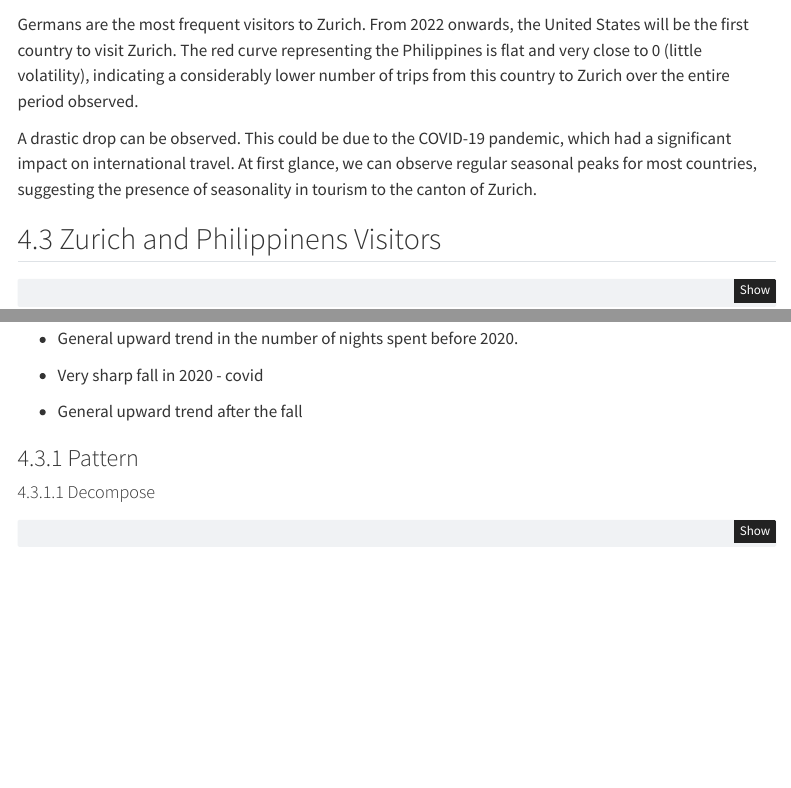
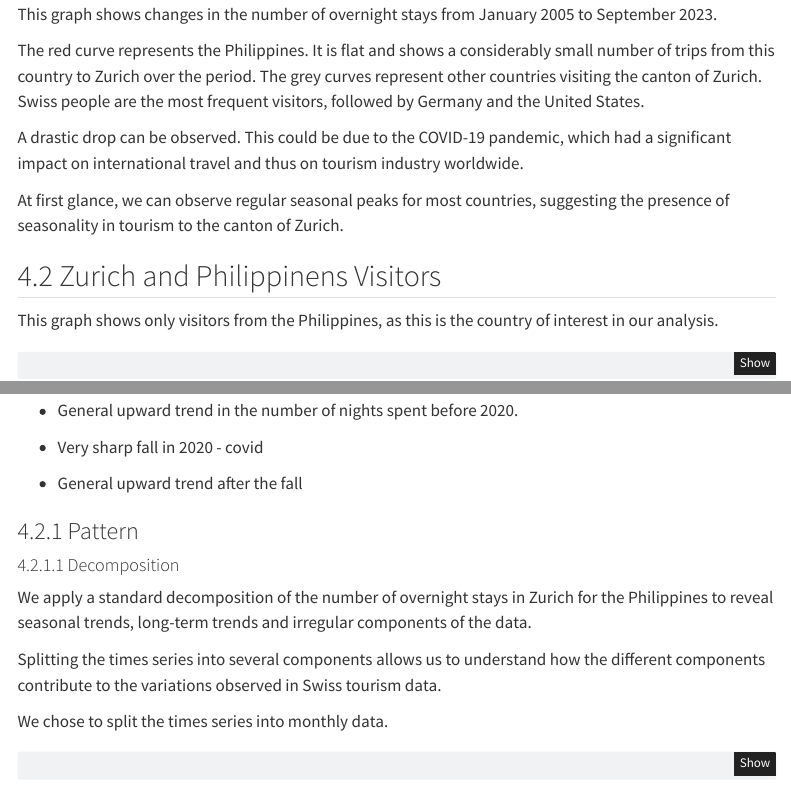
Before and after one commit to Ualh/swiss_tourism_forecast, a Quarto document (docs/index.qmd): the page in a window 1100 px wide, from 4690 px down before the commit and from 4600 px down after it, and a second part further down, joined at a grey line. Rendered offline with R 4.5, knitr and Pandoc in place of Quarto, with nearby package versions; some code elsewhere in the file could not run offline; menus at the side of the page are left out.

Commit message:
modifications_text_report

````diff
--- a/docs/index.qmd
+++ b/docs/index.qmd
@@ -254,15 +254,17 @@ interactive_plot <- interactive_plot %>%
 interactive_plot
 ```
 
-## Zurich and Philipines Visitors
+This graph shows changes in the number of overnight stays from January 2005 to September 2023.
 
-This graph shows changes in the number of overnight stays between January 2005 and September 2023.
+The red curve represents the Philippines. It is flat and shows a considerably small number of trips from this country to Zurich over the period. The grey curves represent other countries visiting the canton of Zurich. Swiss people are the most frequent visitors, followed by Germany and the United States.
 
-Germans are the most frequent visitors to Zurich. From 2022 onwards, the United States will be the first country to visit Zurich. The red curve representing the Philippines is flat and very close to 0 (little volatility), indicating a considerably lower number of trips from this country to Zurich over the entire period observed.
+A drastic drop can be observed. This could be due to the COVID-19 pandemic, which had a significant impact on international travel and thus on tourism industry worldwide.
 
-A drastic drop can be observed. This could be due to the COVID-19 pandemic, which had a significant impact on international travel. At first glance, we can observe regular seasonal peaks for most countries, suggesting the presence of seasonality in tourism to the canton of Zurich.
+At first glance, we can observe regular seasonal peaks for most countries, suggesting the presence of seasonality in tourism to the canton of Zurich.
 
 ## Zurich and Philippinens Visitors
+
+This graph shows only visitors from the Philippines, as this is the country of interest in our analysis.
 
 ```{r}
 # use tourism_data_zurich_philippines data to plot the values in y axis and Date in x axis
@@ -285,7 +287,13 @@ p
 
 ### Pattern
 
-#### Decompose
+#### Decomposition
+
+We apply a standard decomposition of the number of overnight stays in Zurich for the Philippines to reveal seasonal trends, long-term trends and irregular components of the data.
+
+Splitting the times series into several components allows us to understand how the different components contribute to the variations observed in Swiss tourism data.
+
+We chose to split the times series into monthly data.
 
 ```{r}
 # Convert data to a time series object
````
Also changed, not shown: docs/index.qmd (43 more changed lines), 2 other files.
